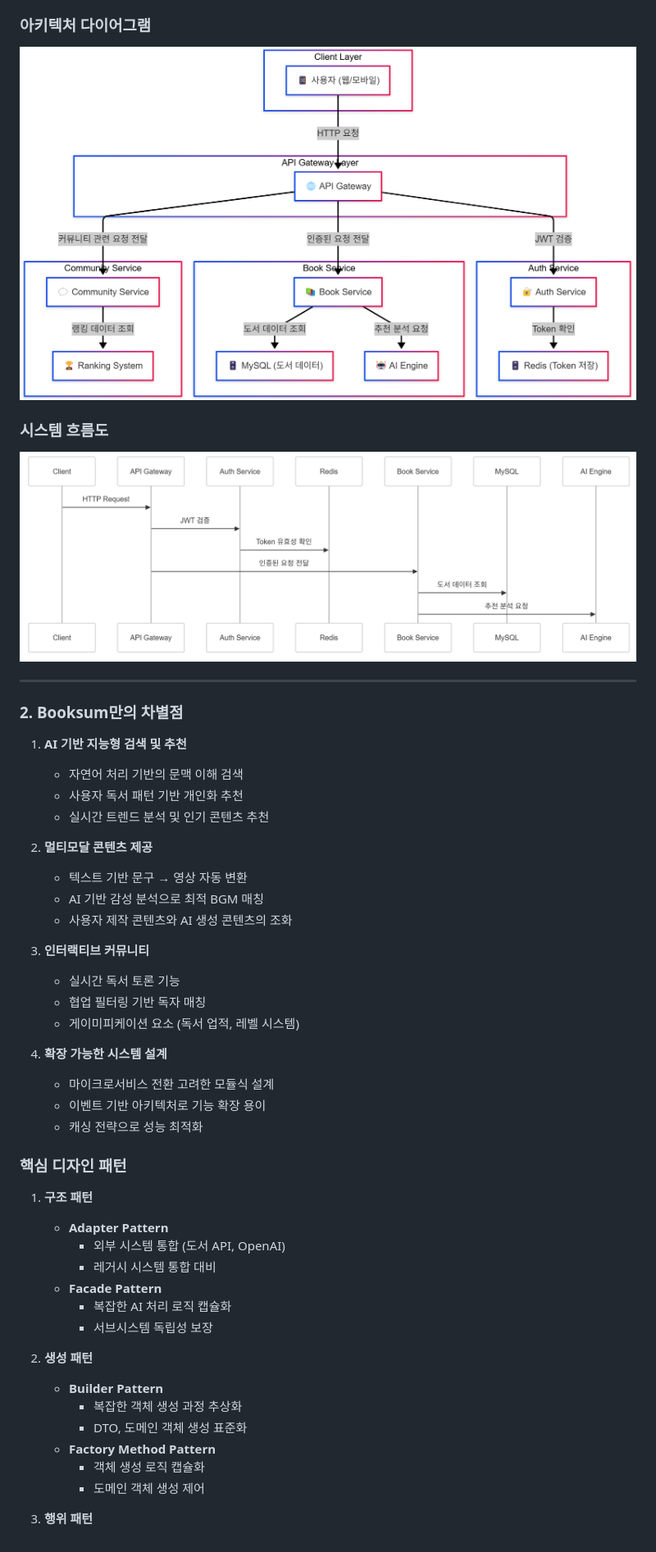
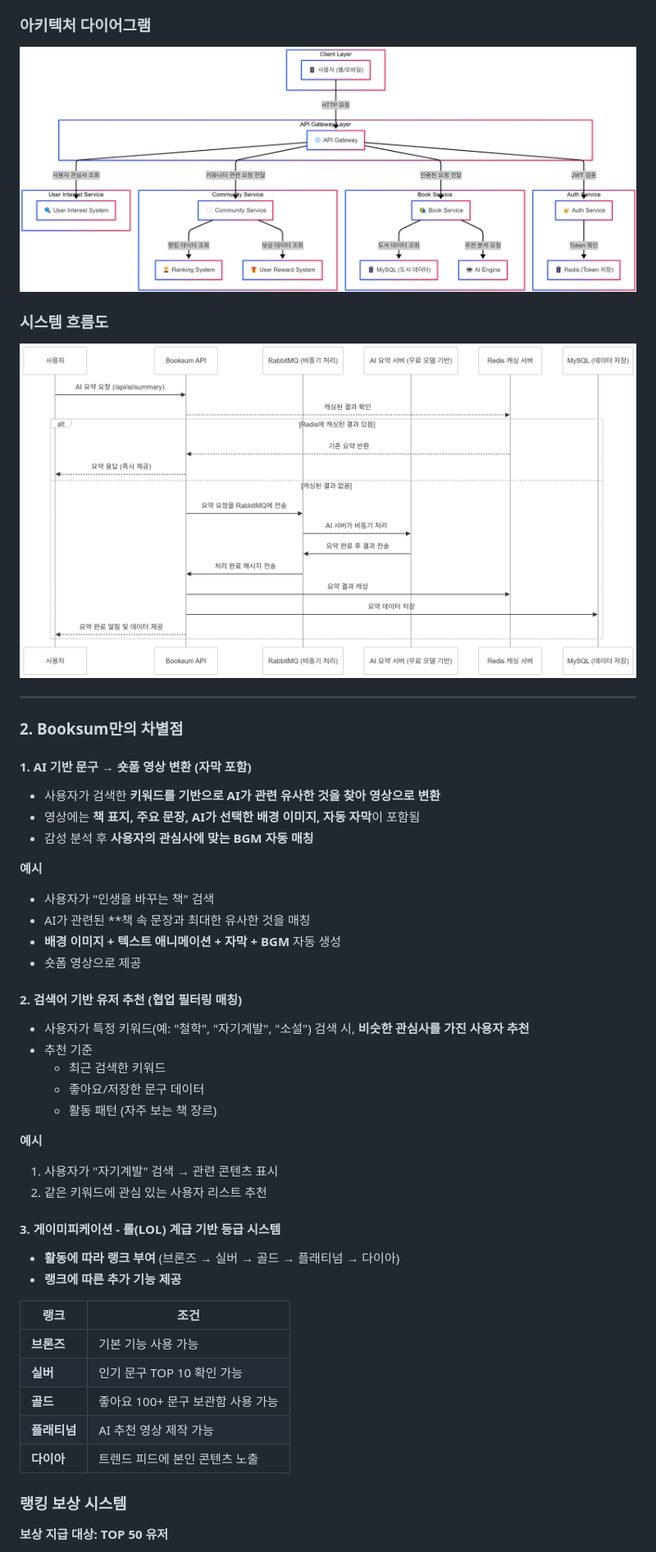
Before and after one commit to D3vJ30n/stoblyx-portfolio, a Markdown page: README.md, the part around the change printed below. Shown: that part at 82% size. Rendered like a GitHub page; pictures changed too: docs/images/architecture_V5.png (added), docs/images/flowchart_V4.png (added).

```diff
--- a/README.md
+++ b/README.md
@@ -45,58 +45,56 @@ Booksum은 단순한 독서 기록을 넘어, 책을 매개로 사람과 사람
 
 ### 아키텍처 다이어그램
 
-![architecture](docs/images/architecture_V4.png)
+![architecture](docs/images/architecture_V5.png)
 
 ### 시스템 흐름도
 
-![flowchart](docs/images/sequenceDiagram.png)
+![flowchart](docs/images/flowchart_V4.png)
 
 ---
 
 ### 2. Booksum만의 차별점
 
-1. **AI 기반 지능형 검색 및 추천**
+#### 1. AI 기반 문구 → 숏폼 영상 변환 (자막 포함)
 
-    - 자연어 처리 기반의 문맥 이해 검색
-    - 사용자 독서 패턴 기반 개인화 추천
-    - 실시간 트렌드 분석 및 인기 콘텐츠 추천
+- 사용자가 검색한 **키워드를 기반으로 AI가 관련 유사한 것을 찾아 영상으로 변환**
+- 영상에는 **책 표지, 주요 문장, AI가 선택한 배경 이미지, 자동 자막**이 포함됨
+- 감성 분석 후 **사용자의 관심사에 맞는 BGM 자동 매칭**
 
-2. **멀티모달 콘텐츠 제공**
+**예시**
 
-    - 텍스트 기반 문구 → 영상 자동 변환
-    - AI 기반 감성 분석으로 최적 BGM 매칭
-    - 사용자 제작 콘텐츠와 AI 생성 콘텐츠의 조화
+- 사용자가 "인생을 바꾸는 책" 검색
+- AI가 관련된 **책 속 문장과 최대한 유사한 것을 매칭
+- **배경 이미지 + 텍스트 애니메이션 + 자막 + BGM** 자동 생성
+- 숏폼 영상으로 제공
 
-3. **인터랙티브 커뮤니티**
+#### 2. 검색어 기반 유저 추천 (협업 필터링 매칭)
 
-    - 실시간 독서 토론 기능
-    - 협업 필터링 기반 독자 매칭
-    - 게이미피케이션 요소 (독서 업적, 레벨 시스템)
+- 사용자가 특정 키워드(예: "철학", "자기계발", "소설") 검색 시, **비슷한 관심사를 가진 사용자 추천**
+- 추천 기준
+    - 최근 검색한 키워드
+    - 좋아요/저장한 문구 데이터
+    - 활동 패턴 (자주 보는 책 장르)
 
-4. **확장 가능한 시스템 설계**
-    - 마이크로서비스 전환 고려한 모듈식 설계
-    - 이벤트 기반 아키텍처로 기능 확장 용이
-    - 캐싱 전략으로 성능 최적화
+**예시**
 
-### 핵심 디자인 패턴
+1. 사용자가 "자기계발" 검색 → 관련 콘텐츠 표시
+2. 같은 키워드에 관심 있는 사용자 리스트 추천
 
-1. **구조 패턴**
+#### 3. 게이미피케이션 - 롤(LOL) 계급 기반 등급 시스템
 
-    - **Adapter Pattern**
-        - 외부 시스템 통합 (도서 API, OpenAI)
-        - 레거시 시스템 통합 대비
-    - **Facade Pattern**
-        - 복잡한 AI 처리 로직 캡슐화
-        - 서브시스템 독립성 보장
+- **활동에 따라 랭크 부여** (브론즈 → 실버 → 골드 → 플래티넘 → 다이아)
+- **랭크에 따른 추가 기능 제공**
 
-2. **생성 패턴**
+| 랭크       | 조건                    |
+|----------|-----------------------|
+| **브론즈**  | 기본 기능 사용 가능           |
+| **실버**   | 인기 문구 TOP 10 확인 가능    |
+| **골드**   | 좋아요 100+ 문구 보관함 사용 가능 |
+| **플래티넘** | AI 추천 영상 제작 가능        |
+| **다이아**  | 트렌드 피드에 본인 콘텐츠 노출     |
 
-    - **Builder Pattern**
-        - 복잡한 객체 생성 과정 추상화
-        - DTO, 도메인 객체 생성 표준화
-    - **Factory Method Pattern**
-        - 객체 생성 로직 캡슐화
-        - 도메인 객체 생성 제어
+### 랭킹 보상 시스템
 
-3. **행위 패턴**
+**보상 지급 대상:** **TOP 50 유저**
 
```
Also changed, not shown: other parts of README.md (+126 -102 lines), docs/images/dbdiagram_V8.png (added).
